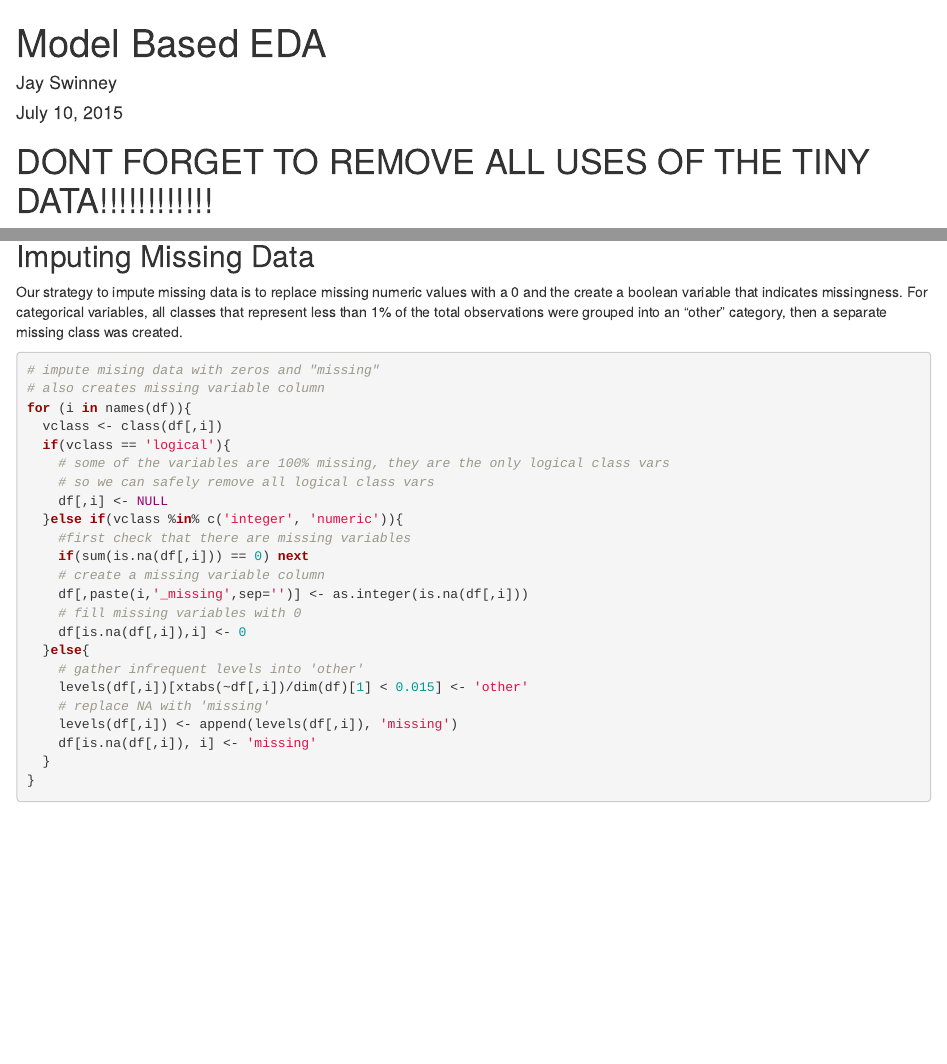
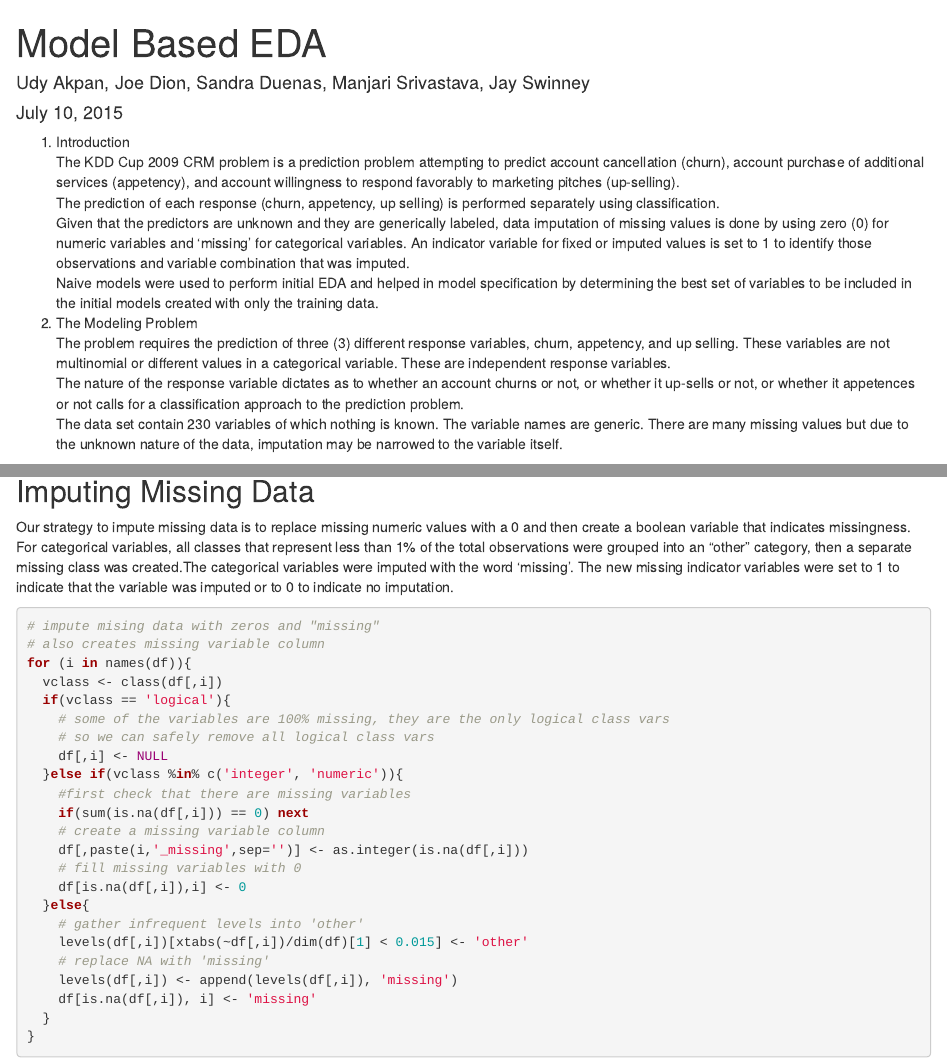
Before and after one commit to jayswinney/454-kdd2009, an R Markdown document (model_based_eda.Rmd): the page in a window 1100 px wide, from its top, and a second part further down, joined at a grey line. Rendered offline with R 4.5, knitr and Pandoc, with nearby package versions; some code elsewhere in the file could not run offline.

Commit message:
added sandras content

````diff
--- a/model_based_eda.Rmd
+++ b/model_based_eda.Rmd
@@ -1,11 +1,26 @@
 ---
 title: "Model Based EDA"
-author: "Jay Swinney"
+author: "Udy Akpan, Joe Dion, Sandra Duenas, Manjari Srivastava, Jay Swinney"
 date: "July 10, 2015"
 output: html_document
 ---
 
-# DONT FORGET TO REMOVE ALL USES OF THE TINY DATA!!!!!!!!!!!!
+1. Introduction<br>
+The KDD Cup 2009 CRM problem is a prediction problem attempting to predict account cancellation (churn), account purchase of additional services (appetency), and account willingness to respond favorably to marketing pitches (up-selling).
+<br>
+The prediction of each response (churn, appetency, up selling) is performed separately using classification.
+<br>
+Given that the predictors are unknown and they are generically labeled, data imputation of missing values is done by using zero (0) for numeric variables and 'missing' for categorical variables. An indicator variable for fixed or imputed values is set to 1 to identify those observations and variable combination that was imputed.
+<br>
+Naive models were used to perform initial EDA and helped in model specification by determining the best set of variables to be included in the initial models created with only the training data.
+<br>
+2. The Modeling Problem<br>
+The problem requires the prediction of three (3) different response variables, churn, appetency, and up selling. These variables are not multinomial or different values in a categorical variable. These are independent response variables.
+<br>
+The nature of the response variable dictates as to whether an account churns or not, or whether it up-sells or not, or whether it appetences or not calls for a classification approach to the prediction problem.
+<br>
+The data set contain 230 variables of which nothing is known. The variable names are generic. There are many missing values but due to the unknown nature of the data, imputation may be narrowed to the variable itself.
+<br>
 
 ```{r, message=FALSE, warning=FALSE, echo = FALSE}
 library(lattice)
@@ -38,7 +53,8 @@ upsell_[upsell_$V1 < 0,] <- 0
 ```
 ## Imputing Missing Data
 
-Our strategy to impute missing data is to replace missing numeric values with a 0 and the create a boolean variable that indicates missingness. For categorical variables, all classes that represent less than 1% of the total observations were grouped into an "other" category, then a separate missing class was created.
+Our strategy to impute missing data is to replace missing numeric values with a 0 and then create a boolean variable that indicates missingness. For categorical variables, all classes that represent less than 1% of the total observations were grouped into an "other" category, then a separate missing class was created.The categorical variables were imputed with the word 'missing'.  The new missing indicator variables were set to 1 to indicate that the variable was imputed or to 0 to indicate no imputation.
+
 ```{r, message=FALSE, warning=FALSE}
 
 # impute mising data with zeros and "missing"
````
Also changed, not shown: model_based_eda.Rmd (20 more changed lines).
